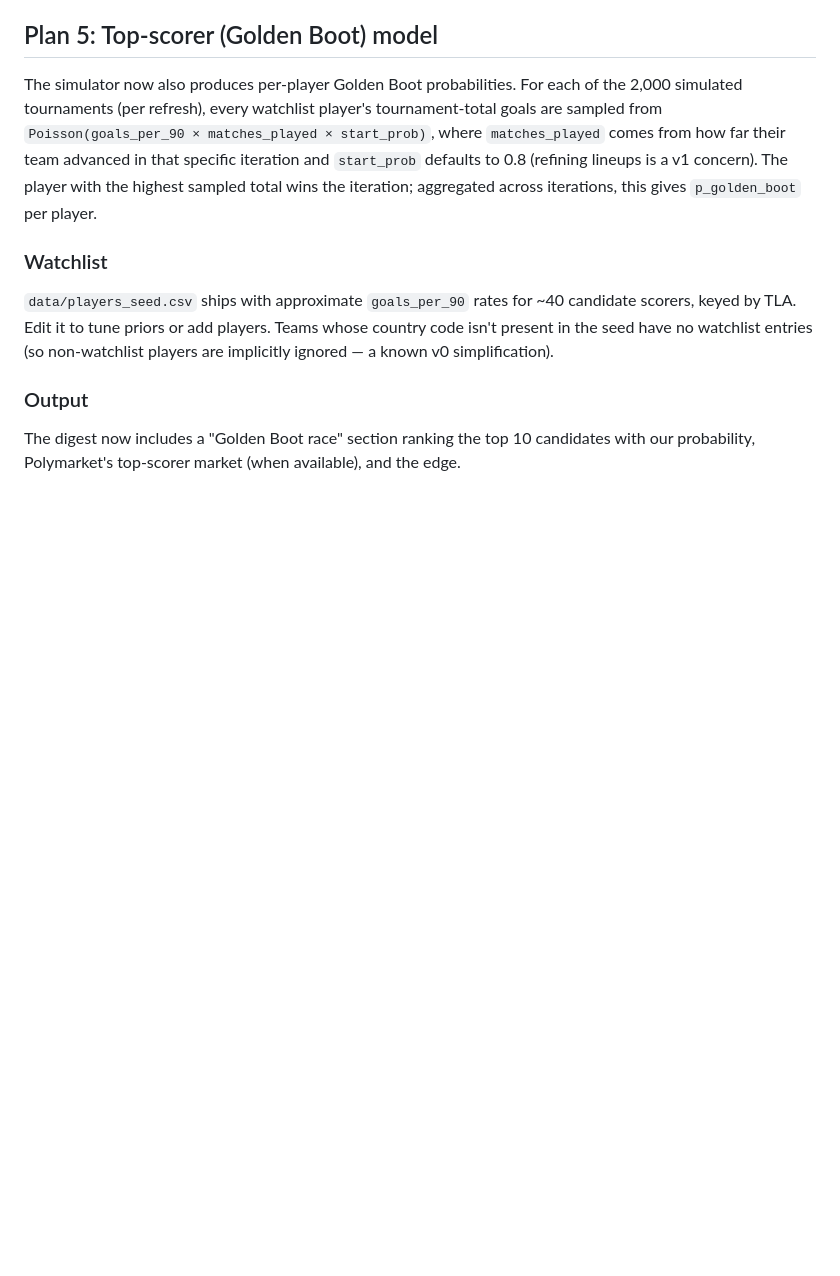
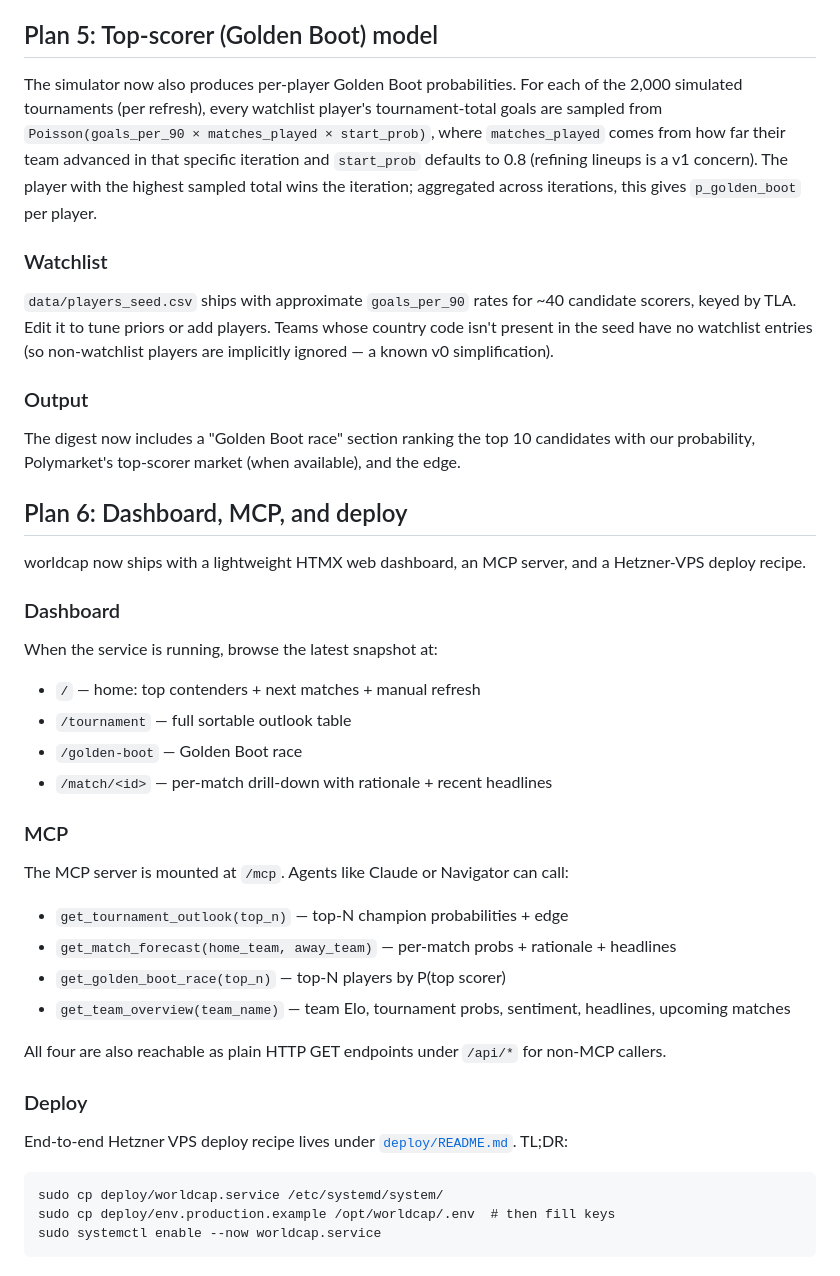
Before and after one commit to zivalx/predict-sports-results, a Markdown page: README.md, the part around the change. Drawn GitHub-style; blank space fills up the shorter version.

Commit message:
docs: README — Plan 6 dashboard + MCP + deploy section

```diff
--- a/README.md
+++ b/README.md
@@ -129,3 +129,38 @@ non-watchlist players are implicitly ignored — a known v0 simplification).
 The digest now includes a "Golden Boot race" section ranking the top 10
 candidates with our probability, Polymarket's top-scorer market (when
 available), and the edge.
+
+## Plan 6: Dashboard, MCP, and deploy
+
+worldcap now ships with a lightweight HTMX web dashboard, an MCP server, and
+a Hetzner-VPS deploy recipe.
+
+### Dashboard
+
+When the service is running, browse the latest snapshot at:
+
+- `/` — home: top contenders + next matches + manual refresh
+- `/tournament` — full sortable outlook table
+- `/golden-boot` — Golden Boot race
+- `/match/<id>` — per-match drill-down with rationale + recent headlines
+
+### MCP
+
+The MCP server is mounted at `/mcp`. Agents like Claude or Navigator can call:
+
+- `get_tournament_outlook(top_n)` — top-N champion probabilities + edge
+- `get_match_forecast(home_team, away_team)` — per-match probs + rationale + headlines
+- `get_golden_boot_race(top_n)` — top-N players by P(top scorer)
+- `get_team_overview(team_name)` — team Elo, tournament probs, sentiment, headlines, upcoming matches
+
+All four are also reachable as plain HTTP GET endpoints under `/api/*` for
+non-MCP callers.
+
+### Deploy
+
+End-to-end Hetzner VPS deploy recipe lives under [`deploy/README.md`](deploy/README.md).
+TL;DR:
+
+    sudo cp deploy/worldcap.service /etc/systemd/system/
+    sudo cp deploy/env.production.example /opt/worldcap/.env  # then fill keys
+    sudo systemctl enable --now worldcap.service
```
